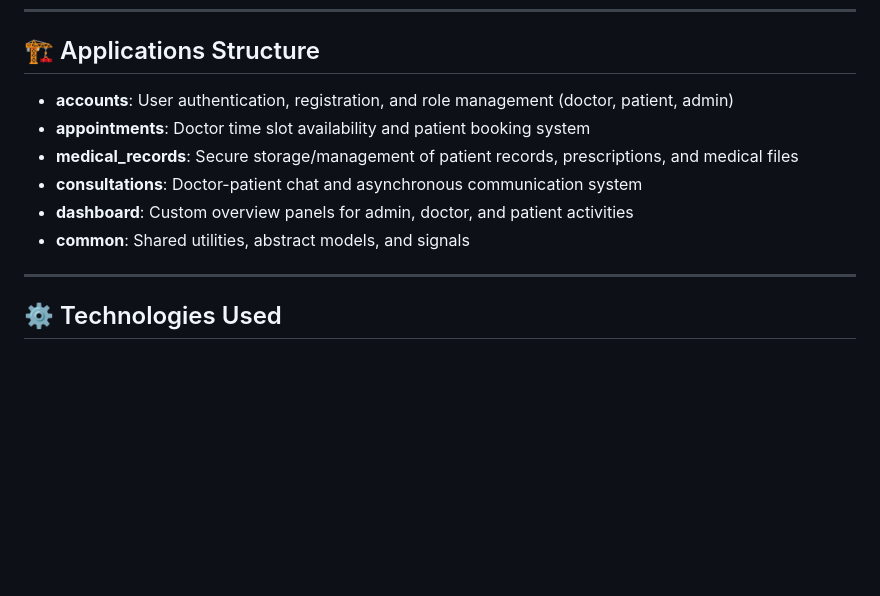
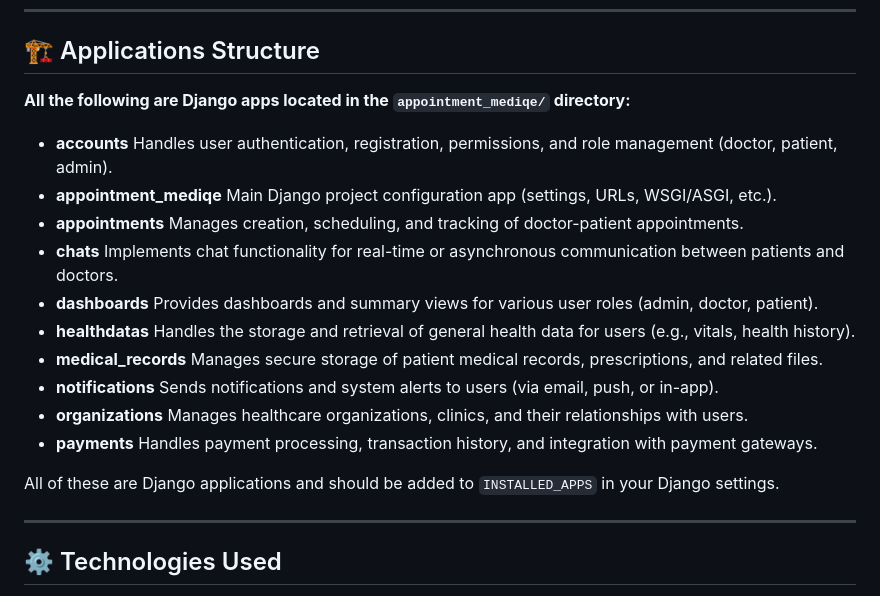
Before and after one commit to pooriya-cloudS/mediqe, a Markdown page: README.md, the part around the change. Drawn GitHub-style; blank space fills up the shorter version.

```diff
--- a/README.md
+++ b/README.md
@@ -12,12 +12,20 @@ Mediqe is a modular, scalable backend system designed for healthcare application
 
 ## 🏗 Applications Structure
 
-- **accounts**: User authentication, registration, and role management (doctor, patient, admin)
-- **appointments**: Doctor time slot availability and patient booking system
-- **medical_records**: Secure storage/management of patient records, prescriptions, and medical files
-- **consultations**: Doctor-patient chat and asynchronous communication system
-- **dashboard**: Custom overview panels for admin, doctor, and patient activities
-- **common**: Shared utilities, abstract models, and signals
+**All the following are Django apps located in the `appointment_mediqe/` directory:**
+
+- **accounts** Handles user authentication, registration, permissions, and role management (doctor, patient, admin).
+- **appointment_mediqe** Main Django project configuration app (settings, URLs, WSGI/ASGI, etc.).
+- **appointments** Manages creation, scheduling, and tracking of doctor-patient appointments.
+- **chats** Implements chat functionality for real-time or asynchronous communication between patients and doctors.
+- **dashboards** Provides dashboards and summary views for various user roles (admin, doctor, patient).
+- **healthdatas** Handles the storage and retrieval of general health data for users (e.g., vitals, health history).
+- **medical_records** Manages secure storage of patient medical records, prescriptions, and related files.
+- **notifications** Sends notifications and system alerts to users (via email, push, or in-app).
+- **organizations** Manages healthcare organizations, clinics, and their relationships with users.
+- **payments** Handles payment processing, transaction history, and integration with payment gateways.
+
+All of these are Django applications and should be added to `INSTALLED_APPS` in your Django settings.
 
 ---
 
```
